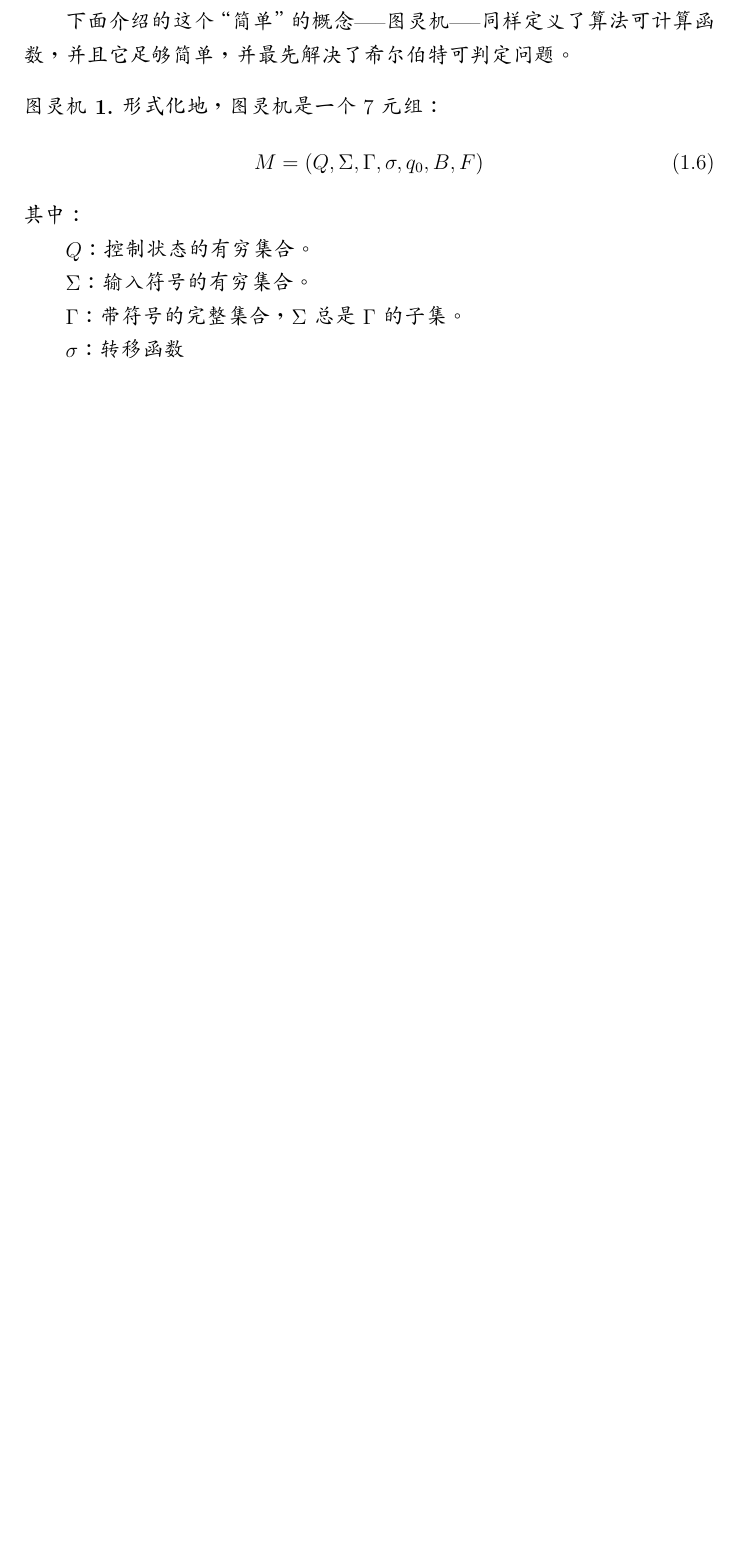
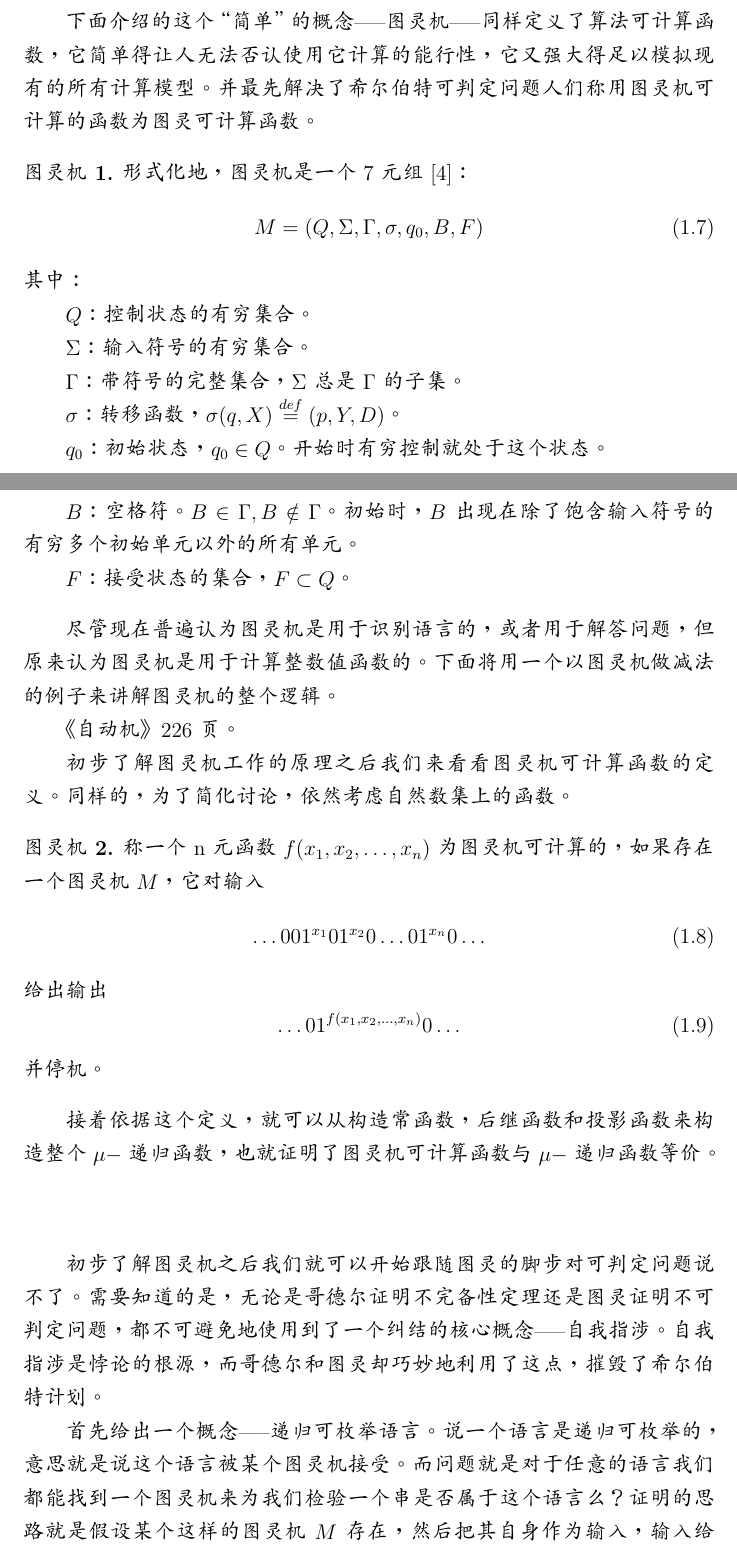
Before and after one commit to yltpsd/inftik, a LaTeX document (lec2/lec2.tex): part of page 7 of 11 before the commit and two parts of pages 7 and 8 of 11 after it, the two joined at a grey line, cut so that both start at the same text, the shorter picture padded with empty space. Compiled offline with XeLaTeX.

Commit message:
TM部分基本完成

```diff
--- a/lec2/lec2.tex
+++ b/lec2/lec2.tex
@@ -1,10 +1,11 @@
-\documentclass[12pt,a4paper]{ctexrep}
+\documentclass[12pt,a4paper,oneside]{ctexrep}
 \setCJKmainfont{AR PL UKai CN}
 \setCJKmonofont{AR PL UKai CN}
 \usepackage{amsthm}
 \usepackage{amsmath}
 \title{计算理论与函数式编程简介}
 \author{曹竞帆}
+
 \theoremstyle{definition}
 \newtheorem{rf}{Primitive Recursion Function}
 \newtheorem{con}[rf]{常数函数}
@@ -211,10 +228,13 @@ f(y+1,x_1,\ldots,x_k) = h(y,f(y,x_1,\ldots,x_k),x_1,\ldots,x_k)
 $\lambda$可定义函数。
 
 下面介绍的这个“简单”的概念-----图灵机-----同样定义了算法可计算函数，
-并且它足够简单，并最先解决了希尔伯特可判定问题。
+它简单得让人无法否认使用它计算的能行性，
+它又强大得足以模拟现有的所有计算模型。
+并最先解决了希尔伯特可判定问题
+人们称用图灵机可计算的函数为图灵可计算函数。
 
 \begin{tm}
-形式化地，图灵机是一个7元组：
+形式化地，图灵机是一个7元组\cite{ialc}：
 \begin{equation}
 M=(Q,\Sigma,\Gamma,\sigma,q_0,B,F)
 \end{equation}
@@ -226,7 +246,48 @@ $\Sigma$：输入符号的有穷集合。
 
 $\Gamma$：带符号的完整集合，$\Sigma$总是$\Gamma$的子集。
 
-$\sigma$：转移函数
+$\sigma$：转移函数，$\sigma(q,X) \stackrel{def}{=} (p,Y,D)$。
+
+$q_0$：初始状态，$q_0 \in Q$。开始时有穷控制就处于这个状态。
+
+$B$：空格符。$B \in \Gamma,B \notin \Gamma$。初始时，$B$出现在除了
+饱含输入符号的有穷多个初始单元以外的所有单元。
+
+$F$：接受状态的集合，$F \subset Q$。
 
 \end{tm}
 
+尽管现在普遍认为图灵机是用于识别语言的，或者用于解答问题，
+但原来认为图灵机是用于计算整数值函数的。
+下面将用一个以图灵机做减法的例子来讲解图灵机的整个逻辑。
+
+《自动机》226页。
+
+初步了解图灵机工作的原理之后我们来看看图灵机可计算函数的定义。
+同样的，为了简化讨论，依然考虑自然数集上的函数。
+
+\begin{tm}
+称一个n元函数$f(x_1,x_2,\ldots,x_n)$为图灵机可计算的，如果存在一个图灵机$M$，
+它对输入
+\begin{equation}
+\ldots 001^{x_1}01^{x_2}0\ldots01^{x_n}0\ldots
+\end{equation}
+给出输出
+\begin{equation}
+\ldots01^{f(x_1,x_2,\ldots,x_n)}0\ldots
+\end{equation}
+并停机。
+\end{tm}
+接着依据这个定义，就可以从构造常函数，后继函数和投影函数来构造整个$\mu-$递归函数，
+也就证明了图灵机可计算函数与$\mu-$递归函数等价。
+
+\subsubsection{}
+初步了解图灵机之后我们就可以开始跟随图灵的脚步对可判定问题说不了。
+需要知道的是，无论是哥德尔证明不完备性定理还是图灵证明不可判定问题，
+都不可避免地使用到了一个纠结的核心概念-----自我指涉。
+自我指涉是悖论的根源，而哥德尔和图灵却巧妙地利用了这点，摧毁了希尔伯特计划。
+
+首先给出一个概念-----递归可枚举语言。
+说一个语言是递归可枚举的，意思就是说这个语言被某个图灵机接受。
+而问题就是对于任意的语言我们都能找到一个图灵机来为我们检验一个串是否属于这个语言么？
+证明的思路就是假设某个这样的图灵机$M$存在，然后把其自身作为输入，输入给它自己，导出悖论，
```
Also changed, not shown: lec2/lec2.tex (47 more changed lines).
